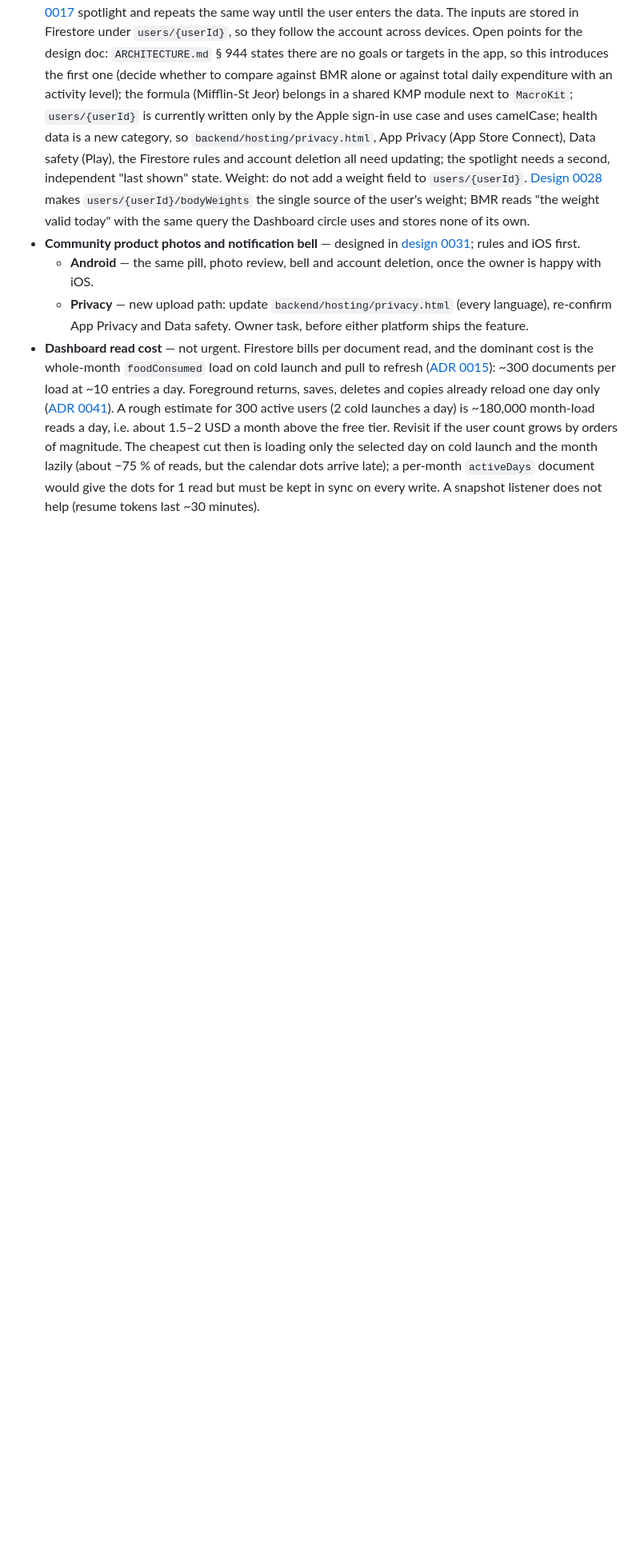
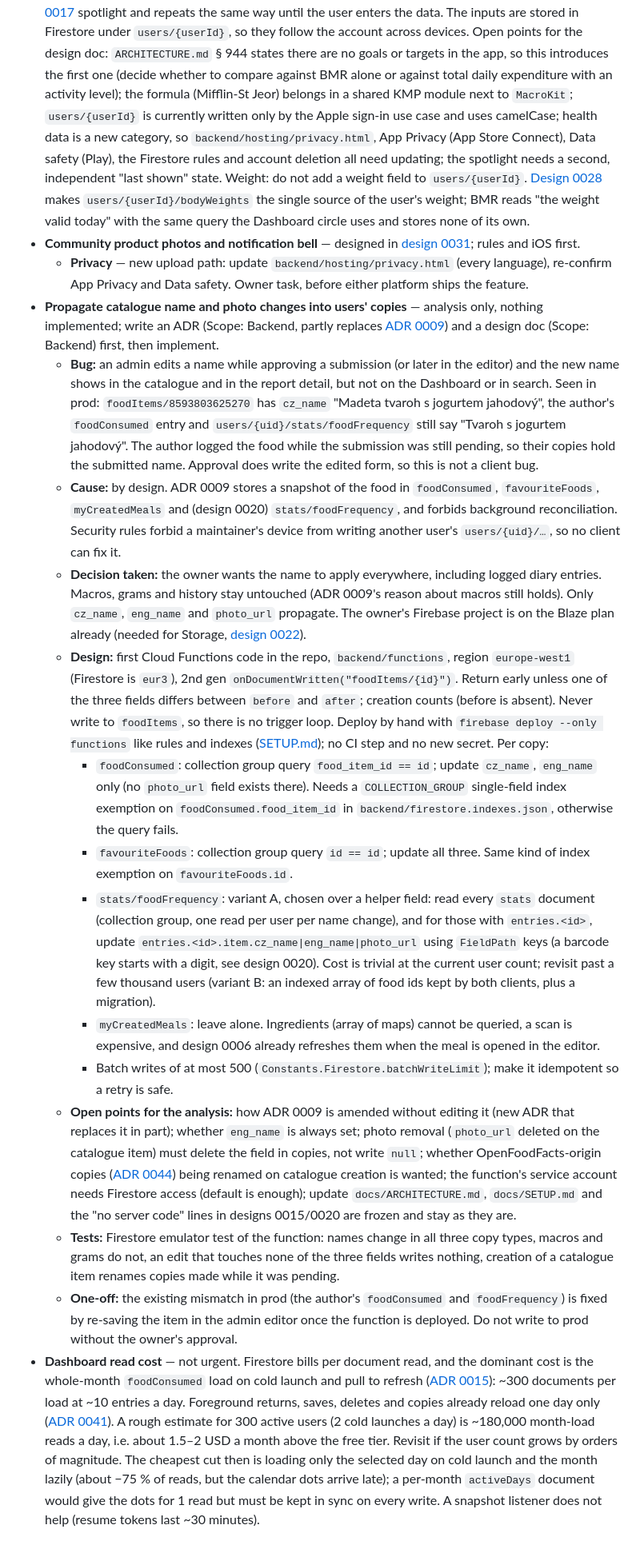
Before and after one commit to josefantoni/Kalorie, a Markdown page: TODO.md, the part around the change. Shown at 80% size. Rendered like a GitHub page; blank space fills up the shorter version.

```diff
--- a/TODO.md
+++ b/TODO.md
@@ -28,9 +28,56 @@
   today" with the same query the Dashboard circle uses and stores none of its own.
 - **Community product photos and notification bell** — designed in
   [design 0031](docs/design/0031-community-product-photos-and-notification-bell.md); rules and iOS first.
-  - **Android** — the same pill, photo review, bell and account deletion, once the owner is happy with iOS.
   - **Privacy** — new upload path: update `backend/hosting/privacy.html` (every language), re-confirm App
     Privacy and Data safety. Owner task, before either platform ships the feature.
+- **Propagate catalogue name and photo changes into users' copies** — analysis only, nothing implemented;
+  write an ADR (Scope: Backend, partly replaces [ADR 0009](docs/adr/0009-denormalised-nutrition-snapshots.md))
+  and a design doc (Scope: Backend) first, then implement.
+  - **Bug:** an admin edits a name while approving a submission (or later in the editor) and the new
+    name shows in the catalogue and in the report detail, but not on the Dashboard or in search. Seen in
+    prod: `foodItems/8593803625270` has `cz_name` "Madeta tvaroh s jogurtem jahodový", the author's
+    `foodConsumed` entry and `users/{uid}/stats/foodFrequency` still say "Tvaroh s jogurtem jahodový".
+    The author logged the food while the submission was still pending, so their copies hold the
+    submitted name. Approval does write the edited form, so this is not a client bug.
+  - **Cause:** by design. ADR 0009 stores a snapshot of the food in `foodConsumed`, `favouriteFoods`,
+    `myCreatedMeals` and (design 0020) `stats/foodFrequency`, and forbids background reconciliation.
+    Security rules forbid a maintainer's device from writing another user's `users/{uid}/…`, so no client
+    can fix it.
+  - **Decision taken:** the owner wants the name to apply everywhere, including logged diary entries.
+    Macros, grams and history stay untouched (ADR 0009's reason about macros still holds). Only
+    `cz_name`, `eng_name` and `photo_url` propagate. The owner's Firebase project is on the Blaze plan
+    already (needed for Storage, [design 0022](docs/design/0022-food-photos.md)).
+  - **Design:** first Cloud Functions code in the repo, `backend/functions`, region `europe-west1`
+    (Firestore is `eur3`), 2nd gen `onDocumentWritten("foodItems/{id}")`. Return early unless one of the
+    three fields differs between `before` and `after`; creation counts (before is absent). Never write
+    to `foodItems`, so there is no trigger loop. Deploy by hand with `firebase deploy --only functions`
+    like rules and indexes ([SETUP.md](docs/SETUP.md)); no CI step and no new secret. Per copy:
+    - `foodConsumed`: collection group query `food_item_id == id`; update `cz_name`, `eng_name` only (no
+      `photo_url` field exists there). Needs a `COLLECTION_GROUP` single-field index exemption on
+      `foodConsumed.food_item_id` in `backend/firestore.indexes.json`, otherwise the query fails.
+    - `favouriteFoods`: collection group query `id == id`; update all three. Same kind of index exemption
+      on `favouriteFoods.id`.
+    - `stats/foodFrequency`: variant A, chosen over a helper field: read every `stats` document
+      (collection group, one read per user per name change), and for those with `entries.<id>`, update
+      `entries.<id>.item.cz_name|eng_name|photo_url` using `FieldPath` keys (a barcode key starts with a
+      digit, see design 0020). Cost is trivial at the current user count; revisit past a few thousand users
+      (variant B: an indexed array of food ids kept by both clients, plus a migration).
+    - `myCreatedMeals`: leave alone. Ingredients (array of maps) cannot be queried, a scan is expensive,
+      and design 0006 already refreshes them when the meal is opened in the editor.
+    - Batch writes of at most 500 (`Constants.Firestore.batchWriteLimit`); make it idempotent so a retry is safe.
+  - **Open points for the analysis:** how ADR 0009 is amended without editing it (new ADR that replaces it
+    in part); whether `eng_name` is always set; photo removal (`photo_url` deleted on the catalogue item)
+    must delete the field in copies, not write `null`; whether OpenFoodFacts-origin copies
+    ([ADR 0044](docs/adr/0044-external-favourites-are-upgraded-when-the-food-enters-the-catalogue.md))
+    being renamed on catalogue creation is wanted; the function's service account needs Firestore access
+    (default is enough); update `docs/ARCHITECTURE.md`, `docs/SETUP.md` and the "no server code" lines in
+    designs 0015/0020 are frozen and stay as they are.
+  - **Tests:** Firestore emulator test of the function: names change in all three copy types, macros and
+    grams do not, an edit that touches none of the three fields writes nothing, creation of a catalogue
+    item renames copies made while it was pending.
+  - **One-off:** the existing mismatch in prod (the author's `foodConsumed` and `foodFrequency`) is fixed
+    by re-saving the item in the admin editor once the function is deployed. Do not write to prod without
+    the owner's approval.
 - **Dashboard read cost** — not urgent. Firestore bills per document read, and the dominant cost is the
   whole-month `foodConsumed` load on cold launch and pull to refresh
   ([ADR 0015](docs/adr/0015-dashboard-caches-a-month-and-derives-the-day.md)): ~300 documents per load at
```
Also changed, not shown: docs/ARCHITECTURE.md (+4 -4 lines), docs/design/0031-community-product-photos-and-notification-bell.md (+8 -6 lines).
